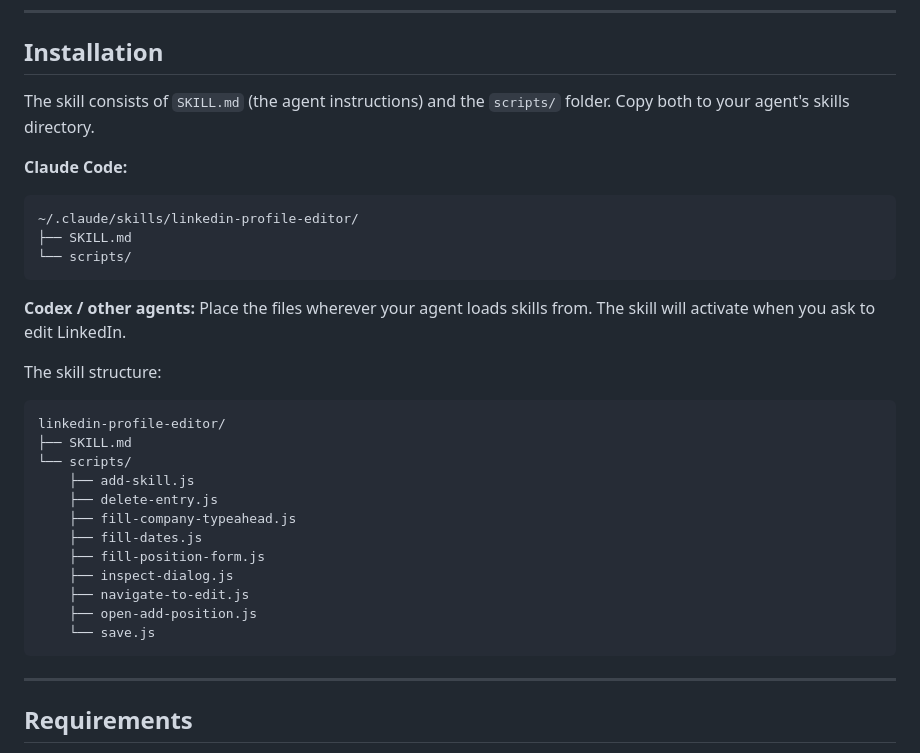
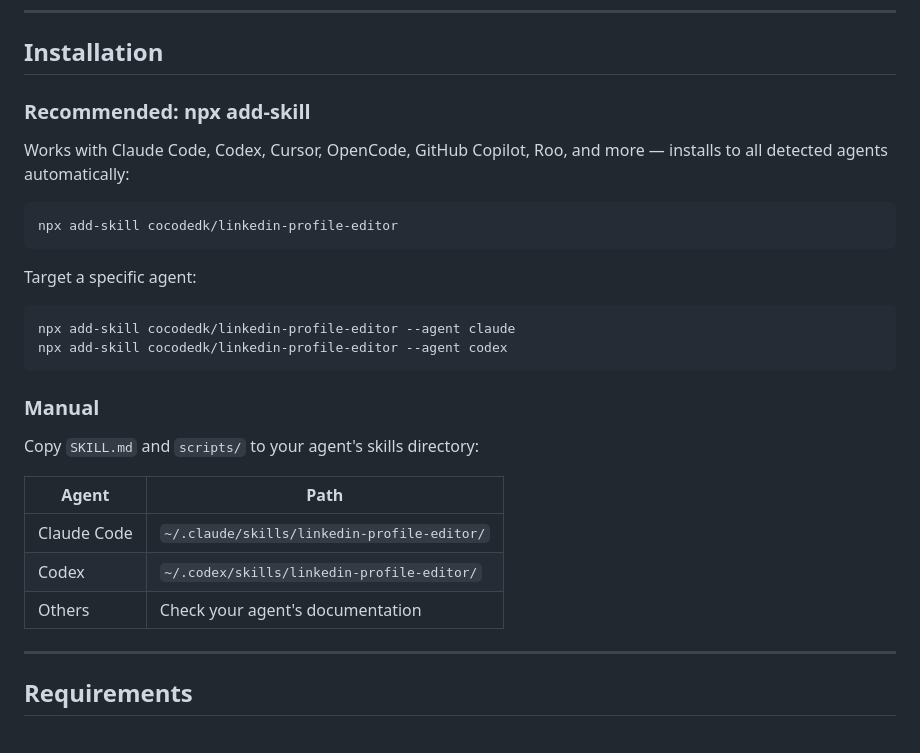
Before and after one commit to cocodedk/linkedin-profile-editor, a Markdown page: README.md, the part around the change. Rendered like a GitHub page.

Commit message:
Update installation section: lead with npx add-skill, add manual paths table

````diff
--- a/README.md
+++ b/README.md
@@ -134,34 +134,30 @@ LinkedIn uses numeric values internally. Pass the number as a string:
 
 ## Installation
 
-The skill consists of `SKILL.md` (the agent instructions) and the `scripts/` folder. Copy both to your agent's skills directory.
+### Recommended: npx add-skill
 
-**Claude Code:**
+Works with Claude Code, Codex, Cursor, OpenCode, GitHub Copilot, Roo, and more — installs to all detected agents automatically:
 
-```
-~/.claude/skills/linkedin-profile-editor/
-├── SKILL.md
-└── scripts/
+```sh
+npx add-skill cocodedk/linkedin-profile-editor
 ```
 
-**Codex / other agents:** Place the files wherever your agent loads skills from. The skill will activate when you ask to edit LinkedIn.
+Target a specific agent:
 
-The skill structure:
+```sh
+npx add-skill cocodedk/linkedin-profile-editor --agent claude
+npx add-skill cocodedk/linkedin-profile-editor --agent codex
+```
 
-```
-linkedin-profile-editor/
-├── SKILL.md
-└── scripts/
-    ├── add-skill.js
-    ├── delete-entry.js
-    ├── fill-company-typeahead.js
-    ├── fill-dates.js
-    ├── fill-position-form.js
-    ├── inspect-dialog.js
-    ├── navigate-to-edit.js
-    ├── open-add-position.js
-    └── save.js
-```
+### Manual
+
+Copy `SKILL.md` and `scripts/` to your agent's skills directory:
+
+| Agent | Path |
+|---|---|
+| Claude Code | `~/.claude/skills/linkedin-profile-editor/` |
+| Codex | `~/.codex/skills/linkedin-profile-editor/` |
+| Others | Check your agent's documentation |
 
 ---
 
````
